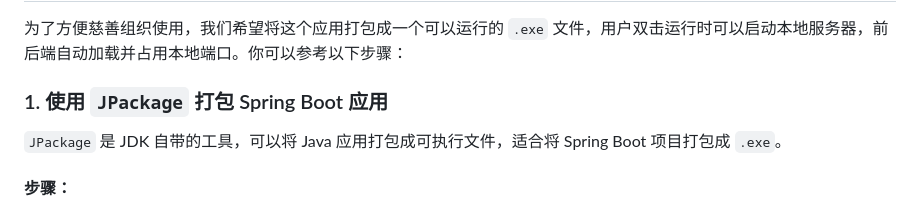
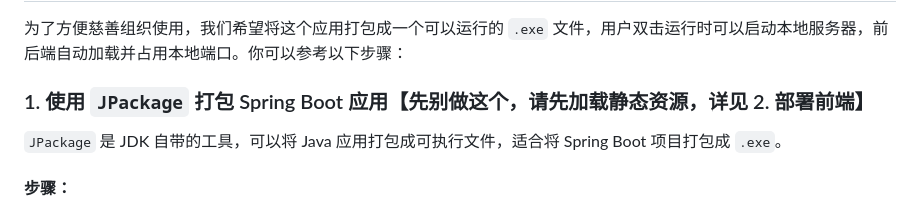
Before and after one commit to taylors500/charityPost, a Markdown page: README.md, the part around the change. GitHub-like rendering.

```diff
--- a/README.md
+++ b/README.md
@@ -103,7 +103,7 @@ spring.data.mongodb.uri=mongodb+srv://<username>:<password>@cluster0.mongodb.net
 
 为了方便慈善组织使用，我们希望将这个应用打包成一个可以运行的 `.exe` 文件，用户双击运行时可以启动本地服务器，前后端自动加载并占用本地端口。你可以参考以下步骤：
 
-### 1. 使用 `JPackage` 打包 Spring Boot 应用
+### 1. 使用 `JPackage` 打包 Spring Boot 应用【先别做这个，请先加载静态资源，详见 2. 部署前端】
 
 `JPackage` 是 JDK 自带的工具，可以将 Java 应用打包成可执行文件，适合将 Spring Boot 项目打包成 `.exe`。
 
```
